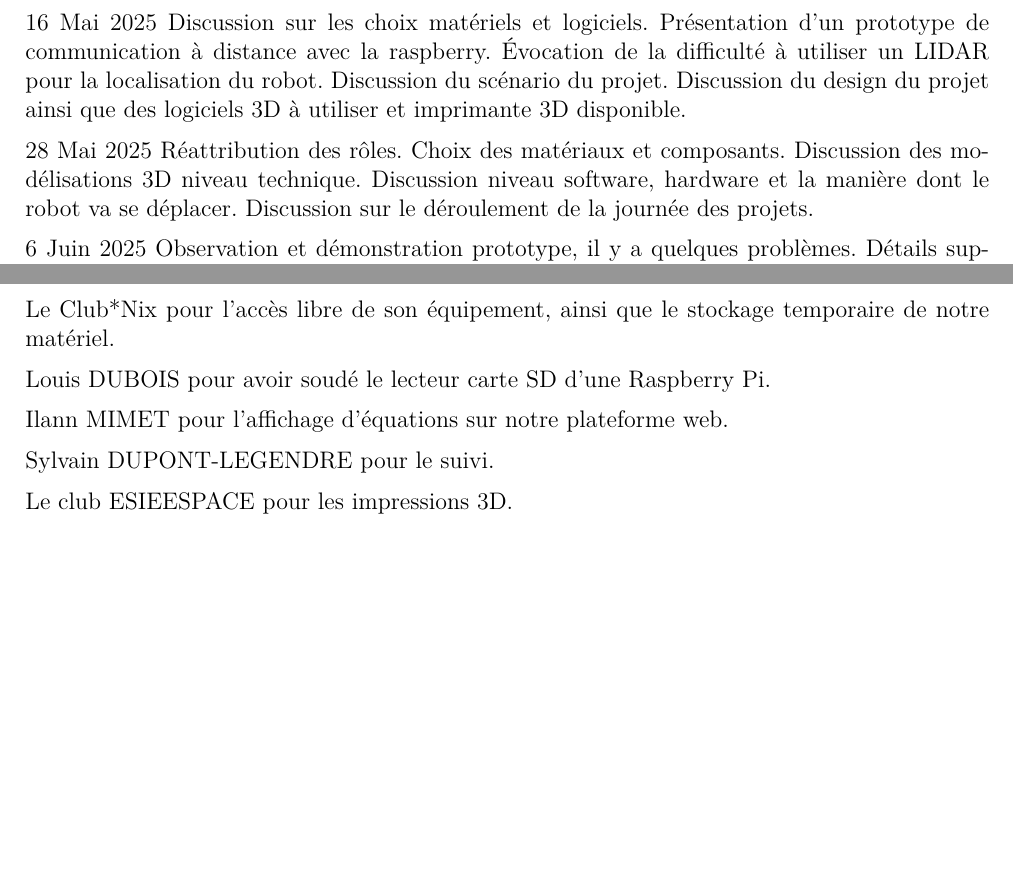
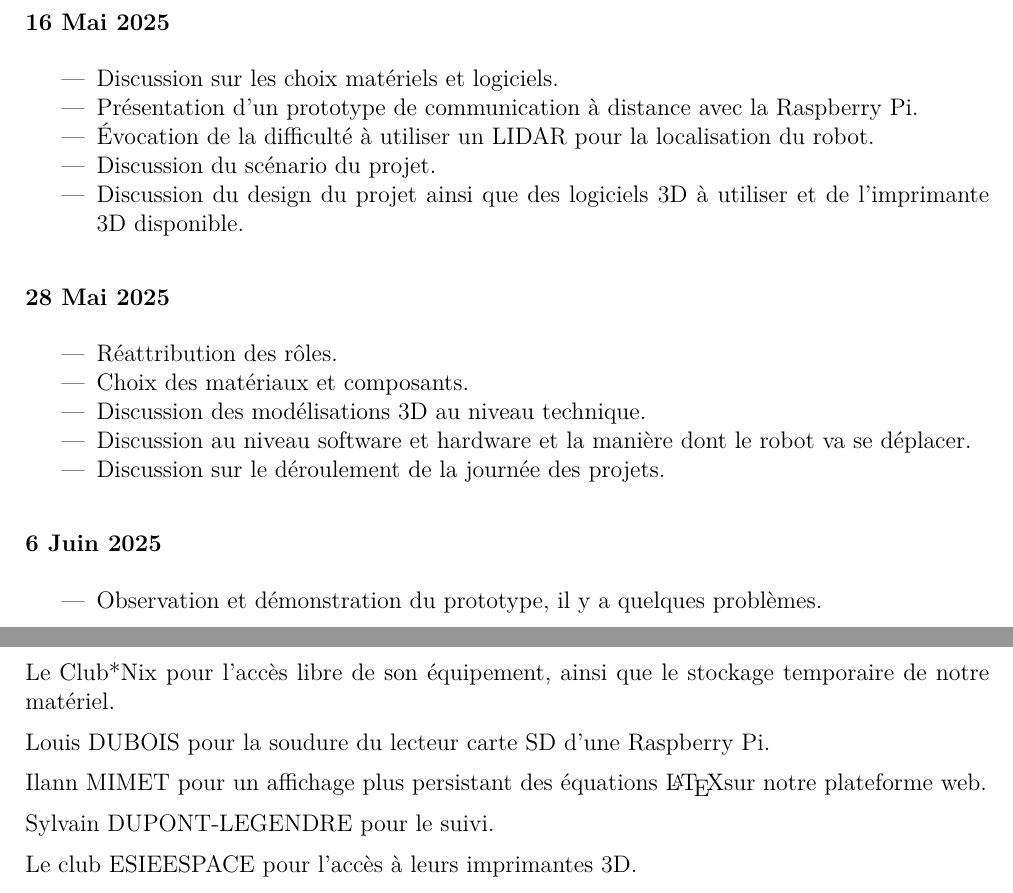
Before and after one commit to DDjivan/LRSVZZ-2025, a LaTeX document (docs/CDCF/cdcf-001.tex): two parts of pages 41 and 43 of 43 before the commit and two parts of pages 41 and 44 of 44 after it, joined at a grey line, cut so that both start at the same text, the shorter picture padded with empty space. Compiled offline with XeLaTeX.

Commit message:
Update cdcf-001.tex

```diff
--- a/docs/CDCF/cdcf-001.tex
+++ b/docs/CDCF/cdcf-001.tex
@@ -1514,35 +1507,50 @@ Discussion de l’architecture du projet.
-16 Mai 2025
-Discussion sur les choix matériels et logiciels.
-Présentation d'un prototype de communication à distance avec la raspberry.
-Évocation de la difficulté à utiliser un LIDAR pour la localisation du robot.
-Discussion du scénario du projet.
-Discussion du design du projet ainsi que des logiciels 3D à utiliser et imprimante 3D disponible.
-
-
-28 Mai 2025
-Réattribution des rôles.
-Choix des matériaux et composants.
-Discussion des modélisations 3D niveau technique.
-Discussion niveau software, hardware et la manière dont le robot va se déplacer.
-Discussion sur le déroulement de la journée des projets.
-
-
-6 Juin 2025
-Observation et démonstration prototype, il y a quelques problèmes.
-Détails supplémentaires sur la notation.
-
-
-12 Juin 2025
-Discussion sur l’esthétique du software et du prototype du robot.
-Discussion sur le poster et le cahier des charges fonctionnels/rapports à rendre.
-
-
-20 Juin 2025
-Discussion sur les problèmes de connectiques.
-Déroulement de la soutenance et de la journée des projets.
-
-
-23 Juin 2025
+\subsubsection{7 Mai 2025}
+\begin{itemize}%[left=0pt]
+	\item Discussion de date importante et de la notation.
+	\item Approvisionnement du matériel.
+	\item Le déroulement des rendus hebdomadaires et de la soutenance.
+	\item Discussion du cahier des charges et de l'interlocuteur principal entre le suiveur et l’équipe de projet.
+	\item Discussion de l’architecture du projet.
+\end{itemize}
+
+\subsubsection{16 Mai 2025}
+\begin{itemize}%[left=0pt]
+	\item Discussion sur les choix matériels et logiciels.
+	\item Présentation d'un prototype de communication à distance avec la Raspberry Pi.
+	\item Évocation de la difficulté à utiliser un LIDAR pour la localisation du robot.
+	\item Discussion du scénario du projet.
+	\item Discussion du design du projet ainsi que des logiciels 3D à utiliser et de l'imprimante 3D disponible.
+\end{itemize}
+
+\subsubsection{28 Mai 2025}
+\begin{itemize}%[left=0pt]
+	\item Réattribution des rôles.
+	\item Choix des matériaux et composants.
+	\item Discussion des modélisations 3D au niveau technique.
+	\item Discussion au niveau software et hardware et la manière dont le robot va se déplacer.
+	\item Discussion sur le déroulement de la journée des projets.
+\end{itemize}
+
+\subsubsection{6 Juin 2025}
+\begin{itemize}%[left=0pt]
+	\item Observation et démonstration du prototype, il y a quelques problèmes.
+	\item Détails supplémentaires sur la notation.
+\end{itemize}
+
+\subsubsection{12 Juin 2025}
+\begin{itemize}%[left=0pt]
+	\item Discussion sur l’esthétique du software et du prototype du robot.
+	\item Discussion sur le poster et le cahier des charges fonctionnels/rapports à rendre.
+\end{itemize}
+
+\subsubsection{20 Juin 2025}
+\begin{itemize}%[left=0pt]
+	\item Discussion sur les problèmes de connectiques.
+	\item Déroulement de la soutenance et de la journée des projets.
+\end{itemize}
+
+
+% 23 Juin 2025
 
 
 
@@ -1571,12 +1579,12 @@ Laurent BUÈS pour le matériel emprunté.
 
 Le Club*Nix pour l’accès libre de son équipement, ainsi que le stockage temporaire de notre matériel.
 
-Louis DUBOIS pour avoir soudé le lecteur carte SD d’une Raspberry Pi.
-
-Ilann MIMET pour l’affichage d’équations sur notre plateforme web.
+Louis DUBOIS pour la soudure du lecteur carte SD d’une Raspberry Pi.
+
+Ilann MIMET pour un affichage plus persistant des équations \LaTeX sur notre plateforme web.
 
 Sylvain DUPONT-LEGENDRE pour le suivi.
 
-Le club ESIEESPACE pour les impressions 3D.
+Le club ESIEESPACE pour l'accès à leurs imprimantes 3D.
 
 \end{document}
```
Also changed, not shown: docs/CDCF/cdcf-001.tex (9 more changed lines).
